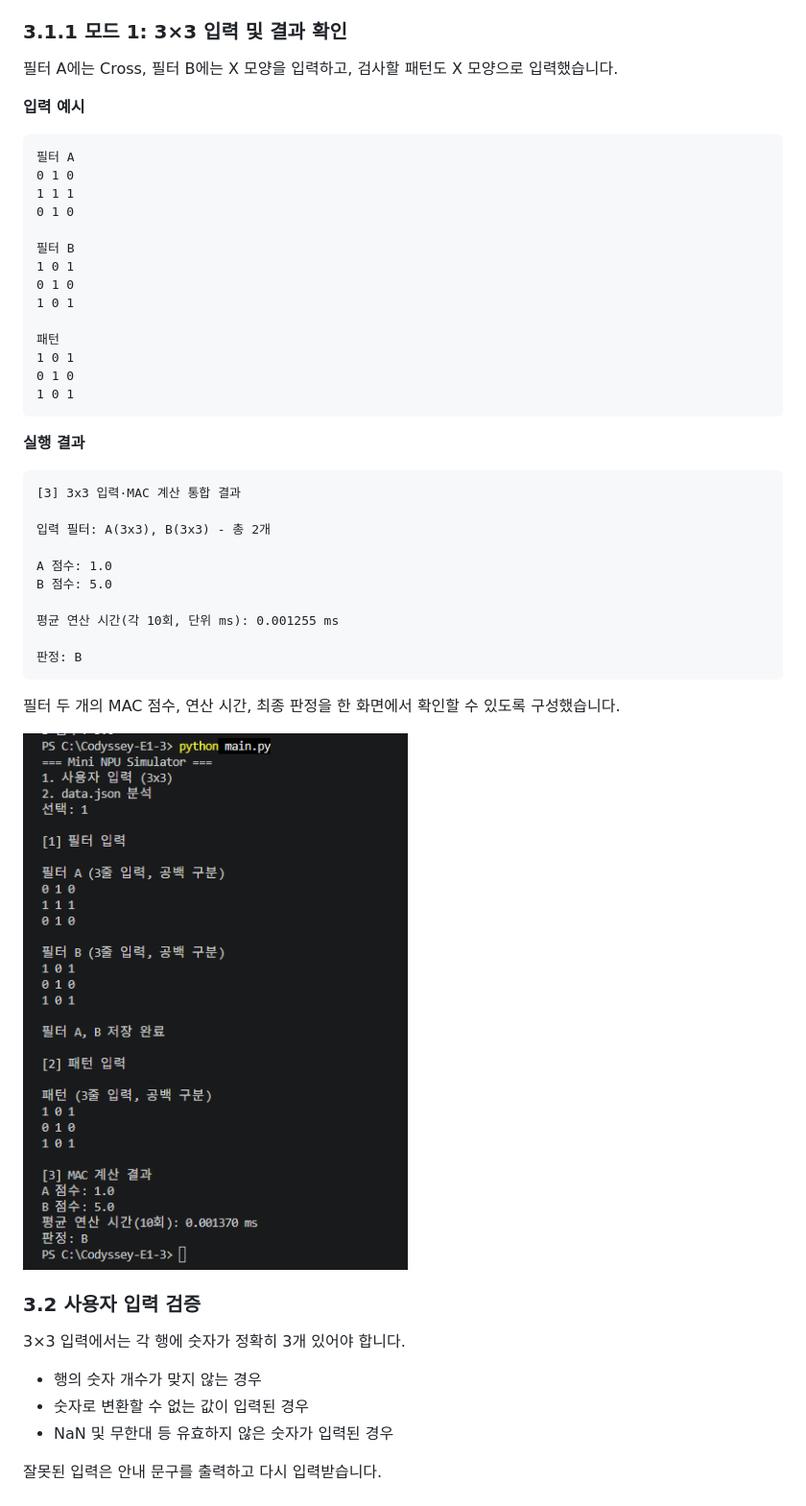
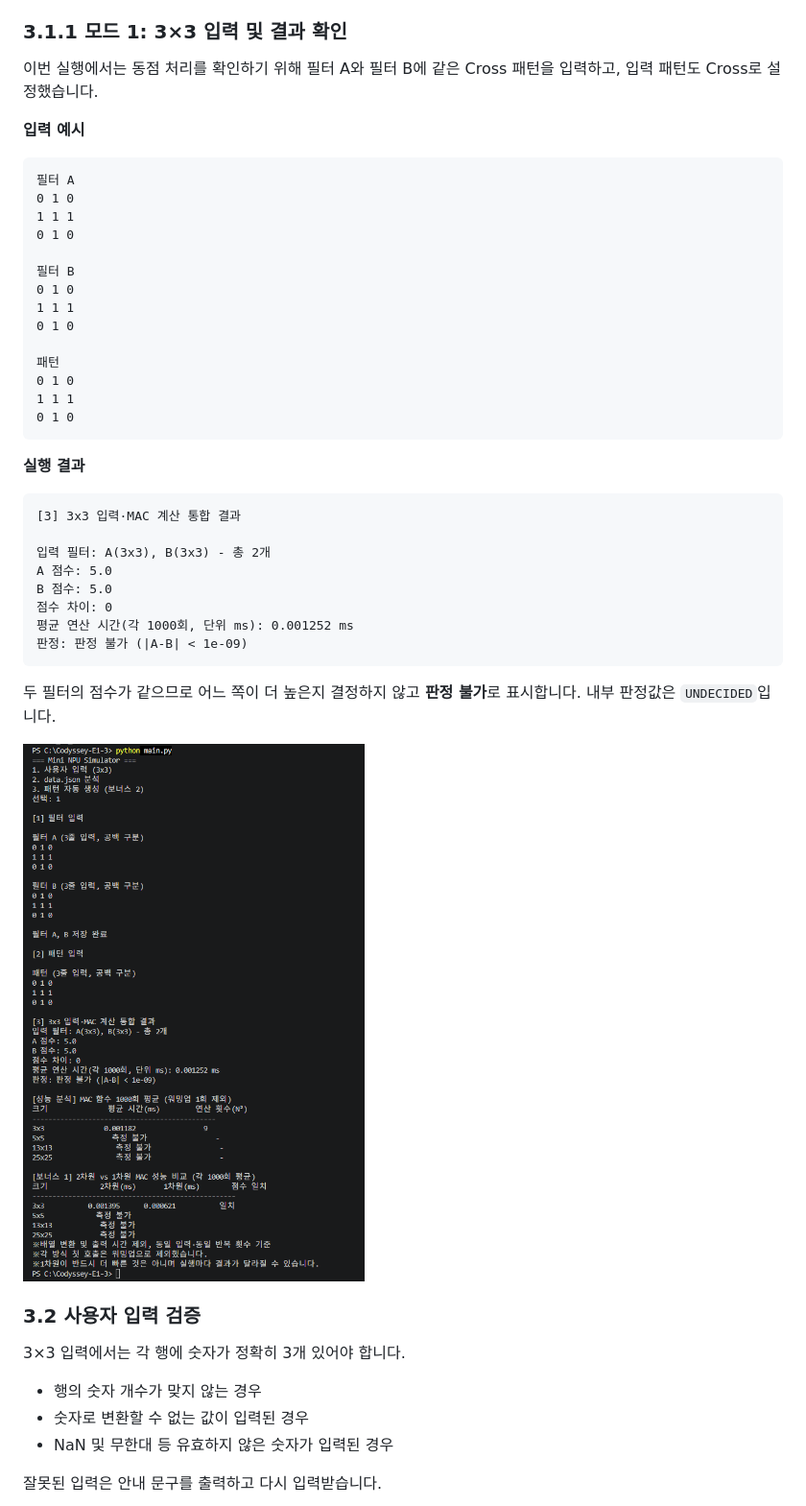
Before and after one commit to haru1208/Codyssey-E1-3, a Markdown page: README.md, the part around one of its changes. Shown at 96% size. GitHub-like rendering; pictures changed too: screenshots/01_mac_result.png.

````diff
--- a/README.md
+++ b/README.md
@@ -81,43 +86,43 @@ python large_scale_test.py
 
 ### 3.1.1 모드 1: 3×3 입력 및 결과 확인
 
-필터 A에는 Cross, 필터 B에는 X 모양을 입력하고, 검사할 패턴도 X 모양으로 입력했습니다.
+이번 실행에서는 동점 처리를 확인하기 위해 필터 A와 필터 B에 같은 Cross
+패턴을 입력하고, 입력 패턴도 Cross로 설정했습니다.
 
 **입력 예시**
 
-```text
+``` text
 필터 A
 0 1 0
 1 1 1
 0 1 0
 
 필터 B
-1 0 1
 0 1 0
-1 0 1
+1 1 1
+0 1 0
 
 패턴
-1 0 1
 0 1 0
-1 0 1
+1 1 1
+0 1 0
 ```
 
 **실행 결과**
 
-```text
+``` text
 [3] 3x3 입력·MAC 계산 통합 결과
 
 입력 필터: A(3x3), B(3x3) - 총 2개
-
-A 점수: 1.0
+A 점수: 5.0
 B 점수: 5.0
-
-평균 연산 시간(각 10회, 단위 ms): 0.001255 ms
-
-판정: B
+점수 차이: 0
+평균 연산 시간(각 1000회, 단위 ms): 0.001252 ms
+판정: 판정 불가 (|A-B| < 1e-09)
 ```
 
-필터 두 개의 MAC 점수, 연산 시간, 최종 판정을 한 화면에서 확인할 수 있도록 구성했습니다.
+두 필터의 점수가 같으므로 어느 쪽이 더 높은지 결정하지 않고 **판정
+불가**로 표시합니다. 내부 판정값은 `UNDECIDED`입니다.
 
 ![3×3 MAC 연산 실행](screenshots/01_mac_result.png)
 
@@ -125,9 +130,9 @@ B 점수: 5.0
 
 3×3 입력에서는 각 행에 숫자가 정확히 3개 있어야 합니다.
 
-- 행의 숫자 개수가 맞지 않는 경우
-- 숫자로 변환할 수 없는 값이 입력된 경우
-- NaN 및 무한대 등 유효하지 않은 숫자가 입력된 경우
+-   행의 숫자 개수가 맞지 않는 경우
+-   숫자로 변환할 수 없는 값이 입력된 경우
+-   NaN 및 무한대 등 유효하지 않은 숫자가 입력된 경우
 
 잘못된 입력은 안내 문구를 출력하고 다시 입력받습니다.
 
````
Also changed, not shown: other parts of README.md (+301 -202 lines), screenshots/03_json_performance.png, screenshots/04_bonus_pattern.png, 1 other file.
